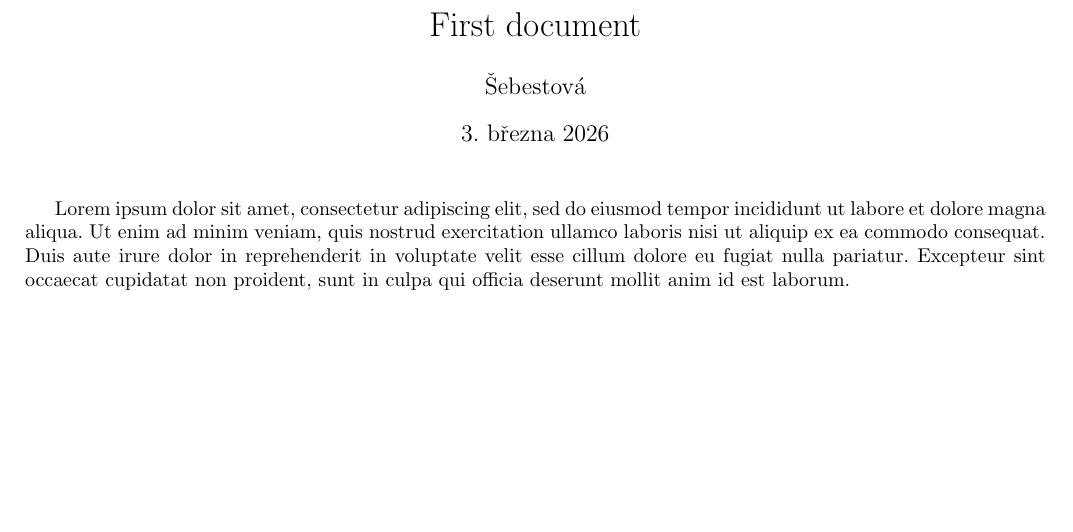
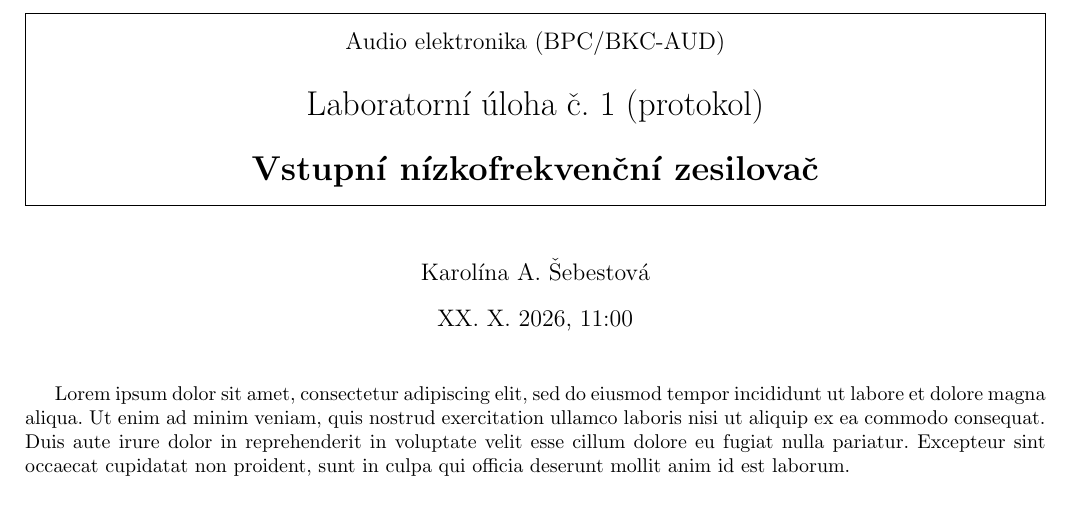
Before and after one commit to karolinaas/BPC-AUD-Protokoly-2026, a LaTeX document (uloha1/uloha1.tex): part of the page, cut at the place of the change. Compiled offline with pdfLaTeX.

Commit message:
Update title and author information in the document for laboratory assignment 1

```diff
--- a/uloha1/uloha1.tex
+++ b/uloha1/uloha1.tex
@@ -1,7 +1,15 @@
 \documentclass[a4paper, czech]{article}
 
-\title{First document}
-\author{Šebestová}
+\title{
+    \begin{framed}
+        \setstretch{1.5}
+        {\large Audio elektronika (BPC/BKC-AUD)}\\
+        Laboratorní úloha č. 1 (protokol)\\
+        \textbf{Vstupní nízkofrekvenční zesilovač}
+    \end{framed}
+    }
+\author{Karolína A. Šebestová}
+\date{XX. X. 2026, 11:00}
 
 \usepackage[czech]{babel}
 \usepackage{indentfirst}
@@ -12,6 +20,8 @@
 \usepackage{amsmath}
 \usepackage{multirow}
 \usepackage{colortbl}
+\usepackage{framed} % \begin{framed}
+\usepackage{setspace} % \setstretch{}
 
 \begin{document}
 
```
